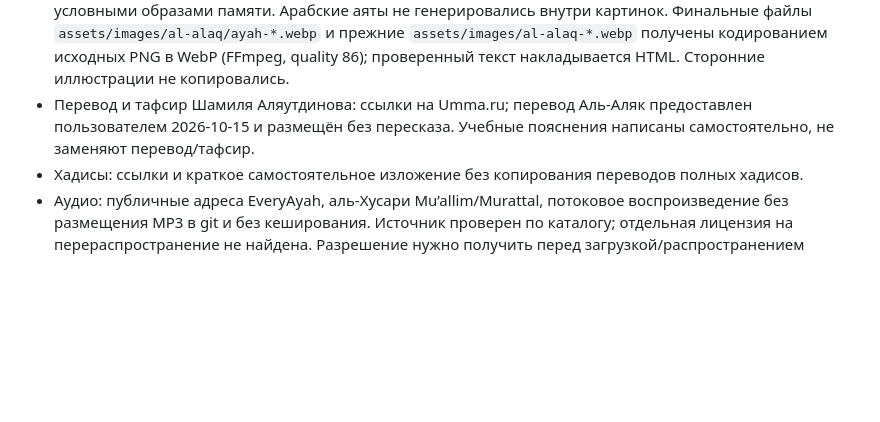
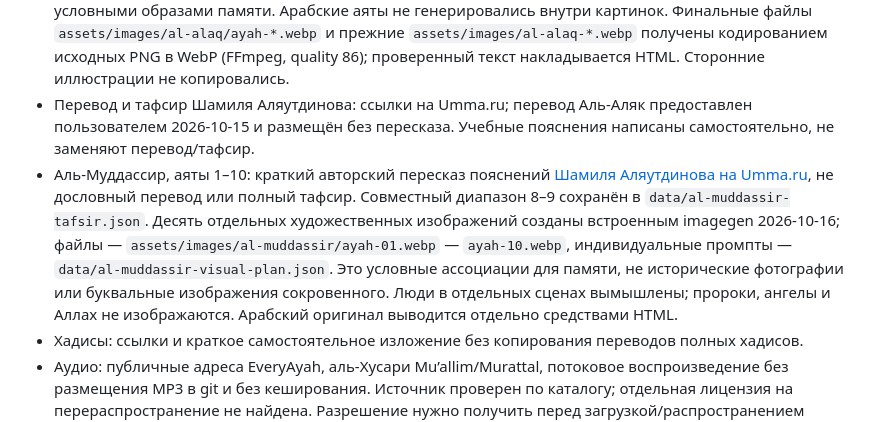
Before and after one commit to HalimHamidov/quran-hifz, a Markdown page: docs/RIGHTS.md, the part around the change. Rendered like a GitHub page; blank space fills up the shorter version.

Commit message:
docs: record Al-Muddassir source and image provenance

```diff
--- a/docs/RIGHTS.md
+++ b/docs/RIGHTS.md
@@ -5,6 +5,7 @@
 - Пять новых символических SVG: собственные геометрические иллюстрации проекта. Пророки, люди, арабские надписи и исторические сцены не изображены.
 - Аль-Аляк: 19 отдельных новых фотореалистичных художественных изображений и пять прежних фоновых изображений созданы встроенным imagegen 2026-10-15 специально для этой страницы. Это символические образы, не фотографии и не точные реконструкции Хира/других исторических мест. Нет изображений пророков или ангелов; современные вымышленные люди в отдельных сценах служат условными образами памяти. Арабские аяты не генерировались внутри картинок. Финальные файлы `assets/images/al-alaq/ayah-*.webp` и прежние `assets/images/al-alaq-*.webp` получены кодированием исходных PNG в WebP (FFmpeg, quality 86); проверенный текст накладывается HTML. Сторонние иллюстрации не копировались.
 - Перевод и тафсир Шамиля Аляутдинова: ссылки на Umma.ru; перевод Аль-Аляк предоставлен пользователем 2026-10-15 и размещён без пересказа. Учебные пояснения написаны самостоятельно, не заменяют перевод/тафсир.
+- Аль-Муддассир, аяты 1–10: краткий авторский пересказ пояснений [Шамиля Аляутдинова на Umma.ru](https://umma.ru/sura-74-al-muddassir-ukutavshijsya), не дословный перевод или полный тафсир. Совместный диапазон 8–9 сохранён в `data/al-muddassir-tafsir.json`. Десять отдельных художественных изображений созданы встроенным imagegen 2026-10-16; файлы — `assets/images/al-muddassir/ayah-01.webp` — `ayah-10.webp`, индивидуальные промпты — `data/al-muddassir-visual-plan.json`. Это условные ассоциации для памяти, не исторические фотографии или буквальные изображения сокровенного. Люди в отдельных сценах вымышлены; пророки, ангелы и Аллах не изображаются. Арабский оригинал выводится отдельно средствами HTML.
 - Хадисы: ссылки и краткое самостоятельное изложение без копирования переводов полных хадисов.
 - Аудио: публичные адреса EveryAyah, аль-Хусари Mu’allim/Murattal, потоковое воспроизведение без размещения MP3 в git и без кеширования. Источник проверен по каталогу; отдельная лицензия на перераспространение не найдена. Разрешение нужно получить перед загрузкой/распространением записей собственным сервером.
 - Legacy: копия материалов `HalimHamidov/mulk` по прямому запросу владельца, commit `34b8a35a855f2118bf2ca7c9b6277d4b2e08659f`. У изображений в исходнике нет отдельной лицензии: права независимо не установлены, для новых иллюстраций они не используются. Код страниц и изображения сохранены; единственная адаптация — изоляция кеша копии `sw.js`. Исходный репозиторий не изменяется.
```
